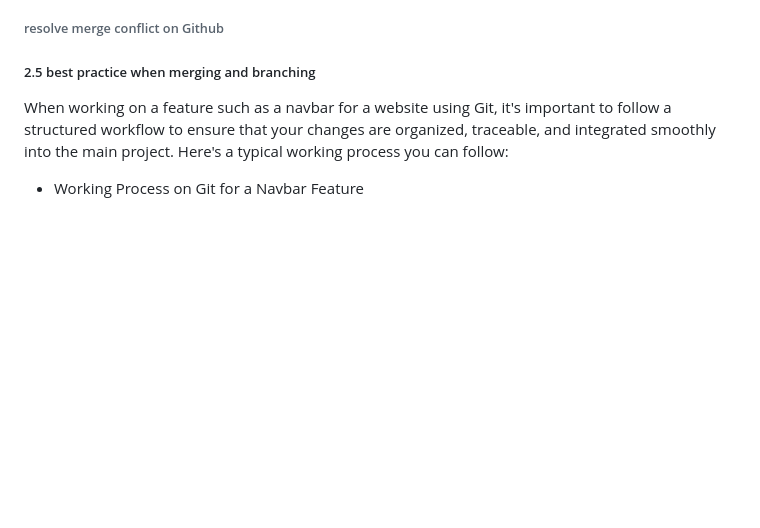
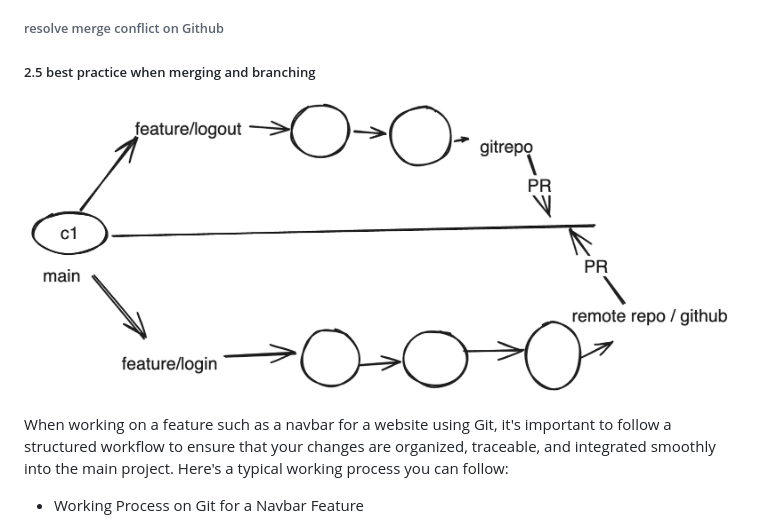
Before and after one commit to anisul-Islam/git-github-documentation, a Markdown page: README.md, the part around the change printed below. Drawn GitHub-style; pictures changed too: image.png (added); blank space fills up the shorter version.

```diff
--- a/README.md
+++ b/README.md
@@ -1358,6 +1358,8 @@ These commands provide powerful ways to undo changes in Git, but they should be
 
 ##### 2.5 best practice when merging and branching
 
+![alt text](image.png)
+
 When working on a feature such as a navbar for a website using Git, it's important to follow a structured workflow to ensure that your changes are organized, traceable, and integrated smoothly into the main project. Here's a typical working process you can follow:
 
 - Working Process on Git for a Navbar Feature
```
Also changed, not shown: other parts of README.md (+3 -1 lines), image-1.png (added).
